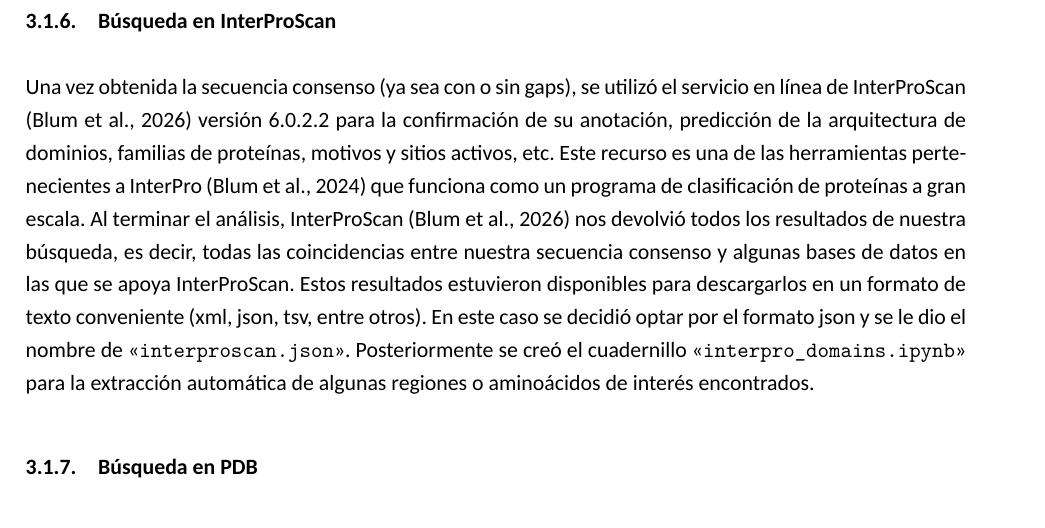
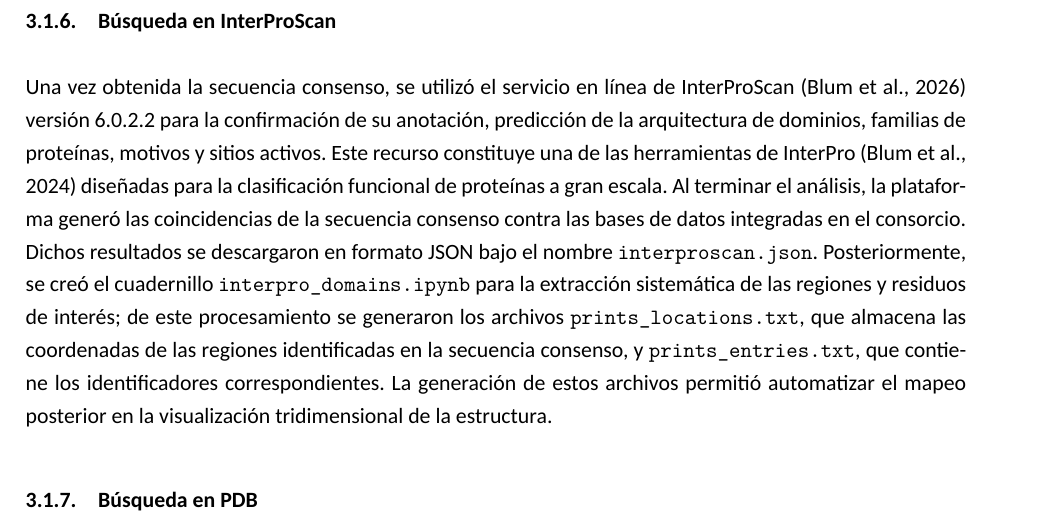
Before and after one commit to Electrocyte96/tesina, a LaTeX document (Titulacion/Tesina/main.tex, which reads Titulacion/Tesina/capitulos/04_desarrollo.tex): part of page 9 of 11, cut so that both start at the same text. Compiled offline with XeLaTeX; a missing font is replaced by an installed copy or a similar font.

Commit message:
Finished Busqueda en InterPro method

```diff
--- a/Titulacion/Tesina/capitulos/04_desarrollo.tex
+++ b/Titulacion/Tesina/capitulos/04_desarrollo.tex
@@ -32,8 +32,10 @@
 \end{itemize}
 Al final se generaron un par de archivos, <<\texttt{consensus\_threshold\_50.fas}>> y \\ <<\texttt{consensus\_threshold\_50.txt}>>, ambas contienen la secuencia consenso la diferencia es que el archivo fas tiene header y un separador. De la misma forma se crearon dos versiones más de estos mismos archivos solo con la diferencia de que no contienen gaps (-) en la secuencia, a estos archivos se les llamó <<\texttt{consensus\_threshold\_50\_no\_gaps.fas}>> y  <<\texttt{consensus\_threshold\_50\_no\_gaps.txt}>>.
 
+
+
 \subsubsection{Búsqueda en InterProScan}
-Una vez obtenida la secuencia consenso (ya sea con o sin gaps), se utilizó el servicio en línea de InterProScan \parencite{Blum_2026} versión  6.0.2.2 para la confirmación de su anotación, predicción de la arquitectura de dominios, familias de proteínas, motivos y sitios activos, etc. Este recurso es una de las herramientas pertenecientes a InterPro \parencite{Blum_2024} que funciona como un programa de clasificación de proteínas a gran escala. Al terminar el análisis, InterProScan \parencite{Blum_2026} nos devolvió todos los resultados de nuestra búsqueda, es decir, todas las coincidencias entre nuestra secuencia consenso y algunas bases de datos en las que se apoya InterProScan. Estos resultados estuvieron disponibles para descargarlos en un formato de texto conveniente (xml, json, tsv, entre otros). En este caso se decidió optar por el formato json y se le dio el nombre de <<\texttt{interproscan.json}>>. Posteriormente se creó el cuadernillo <<\texttt{interpro\_domains.ipynb}>> para la extracción automática de algunas regiones o aminoácidos de interés encontrados.
+Una vez obtenida la secuencia consenso, se utilizó el servicio en línea de InterProScan \parencite{Blum_2026} versión 6.0.2.2 para la confirmación de su anotación, predicción de la arquitectura de dominios, familias de proteínas, motivos y sitios activos. Este recurso constituye una de las herramientas de InterPro \parencite{Blum_2024} diseñadas para la clasificación funcional de proteínas a gran escala. Al terminar el análisis, la plataforma generó las coincidencias de la secuencia consenso contra las bases de datos integradas en el consorcio. Dichos resultados se descargaron en formato JSON bajo el nombre \texttt{interproscan.json}. Posteriormente, se creó el cuadernillo \texttt{interpro\_domains.ipynb} para la extracción sistemática de las regiones y residuos de interés; de este procesamiento se generaron los archivos \texttt{prints\_locations.txt}, que almacena las coordenadas de las regiones identificadas en la secuencia consenso, y \texttt{prints\_entries.txt}, que contiene los identificadores correspondientes. La generación de estos archivos permitió automatizar el mapeo posterior en la visualización tridimensional de la estructura.
 
 \subsubsection{Búsqueda en PDB}
 De la misma forma, la secuencia consenso libre de gaps se utilizó para iniciar una búsqueda de similitud (Sequence Similarity Search) en el Protein Data Bank (PDB) \parencite{Vallat_2025}. La plataforma PDB ejecuta esta búsqueda utilizando MMseqs2 \parencite{Steinegger_2017}, una serie ordenada de algoritmos que permiten el agrupamiento y alineamiento global de secuencias. Como resultado, se seleccionó el modelo con el mayor porcentaje de identidad (79\%), el cual correspondió a la estructura cristalográfica de la 6-fosfo-beta-galactosidasa (PDB ID: 1PBG) del organismo \textit{Lactococcus lactis} \parencite{Wiesmann_1995}. La entrada 1PBG consta de un homodímero (dos cadenas polipeptídicas) y conserva un ligando sulfato ($SO_4^{2-}$) cocristalizado en su estructura.
```
Also changed, not shown: Titulacion/Tesina/main.pdf.
